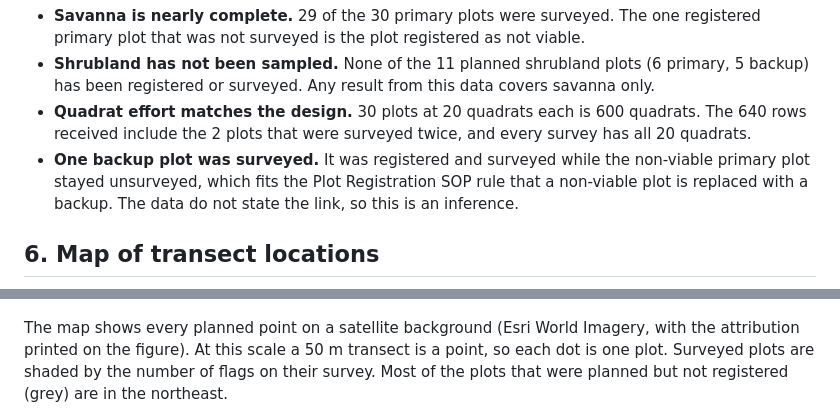
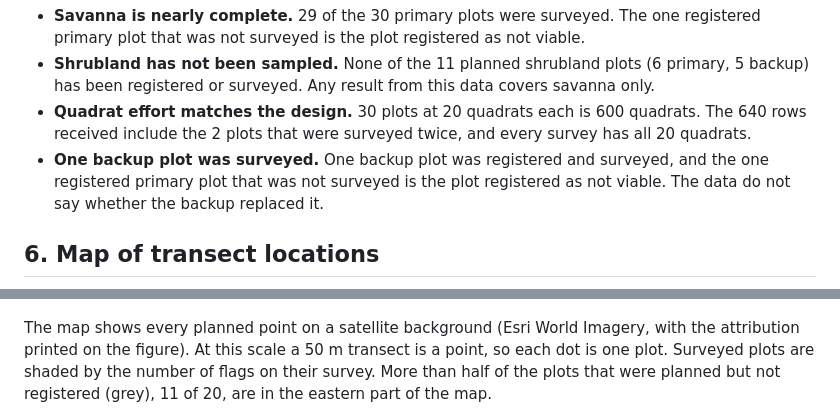
Before and after one commit to srcohen/NS_SDS_TakeHomeProject_SCohen, a Markdown page: Data_Vegetation/vegetation_analysis.md, 2 parts joined by grey strips. GitHub-like rendering.

Commit message:
final check of report numbers and wording

```diff
--- a/Data_Vegetation/vegetation_analysis.md
+++ b/Data_Vegetation/vegetation_analysis.md
@@ -89,13 +89,13 @@ The registered transect lengths are the main plot-level finding. Measured A to B
 - **Savanna is nearly complete.** 29 of the 30 primary plots were surveyed. The one registered primary plot that was not surveyed is the plot registered as not viable.
 - **Shrubland has not been sampled.** None of the 11 planned shrubland plots (6 primary, 5 backup) has been registered or surveyed. Any result from this data covers savanna only.
 - **Quadrat effort matches the design.** 30 plots at 20 quadrats each is 600 quadrats. The 640 rows received include the 2 plots that were surveyed twice, and every survey has all 20 quadrats.
-- **One backup plot was surveyed.** It was registered and surveyed while the non-viable primary plot stayed unsurveyed, which fits the Plot Registration SOP rule that a non-viable plot is replaced with a backup. The data do not state the link, so this is an inference.
+- **One backup plot was surveyed.** One backup plot was registered and surveyed, and the one registered primary plot that was not surveyed is the plot registered as not viable. The data do not say whether the backup replaced it.
 
 ## 6. Map of transect locations
 
 ![Planned vegetation plots by status](figures/transect_map.png)
 
-The map shows every planned point on a satellite background (Esri World Imagery, with the attribution printed on the figure). At this scale a 50 m transect is a point, so each dot is one plot. Surveyed plots are shaded by the number of flags on their survey. Most of the plots that were planned but not registered (grey) are in the northeast.
+The map shows every planned point on a satellite background (Esri World Imagery, with the attribution printed on the figure). At this scale a 50 m transect is a point, so each dot is one plot. Surveyed plots are shaded by the number of flags on their survey. More than half of the plots that were planned but not registered (grey), 11 of 20, are in the eastern part of the map.
 
 ![One surveyed plot against its A to B line](figures/transect_example.png)
 
```
